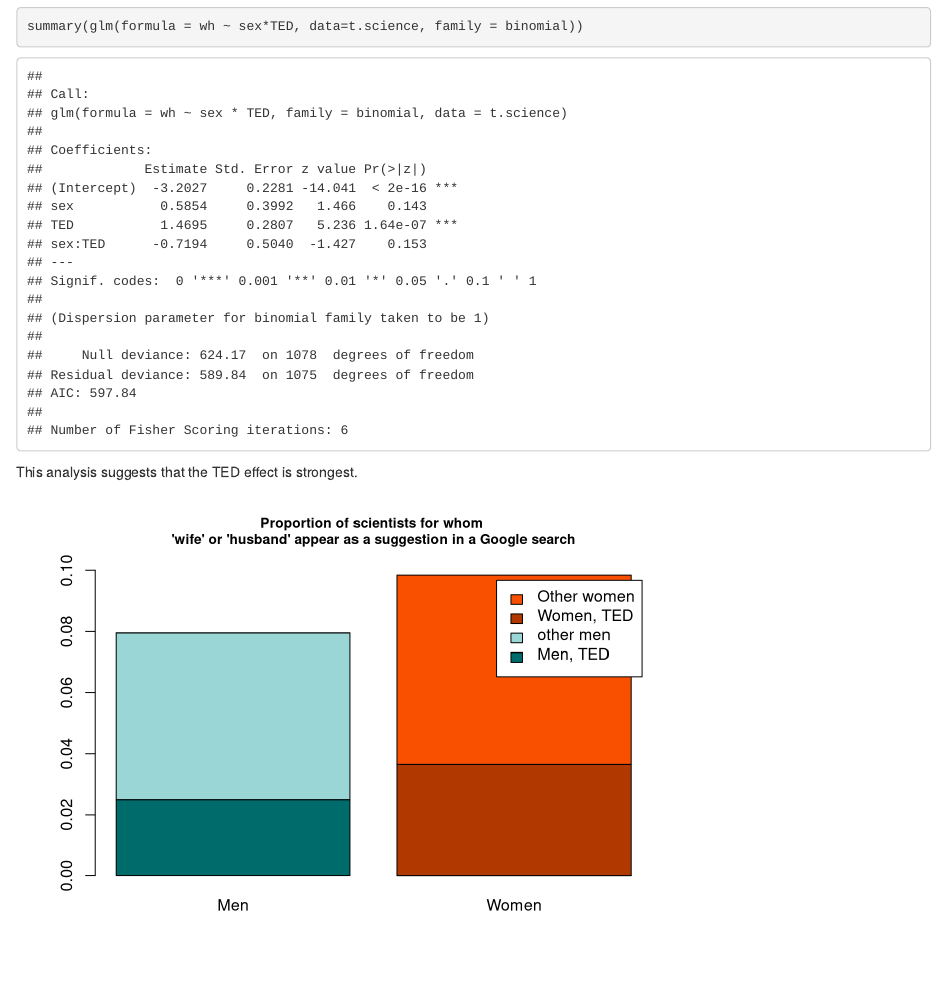
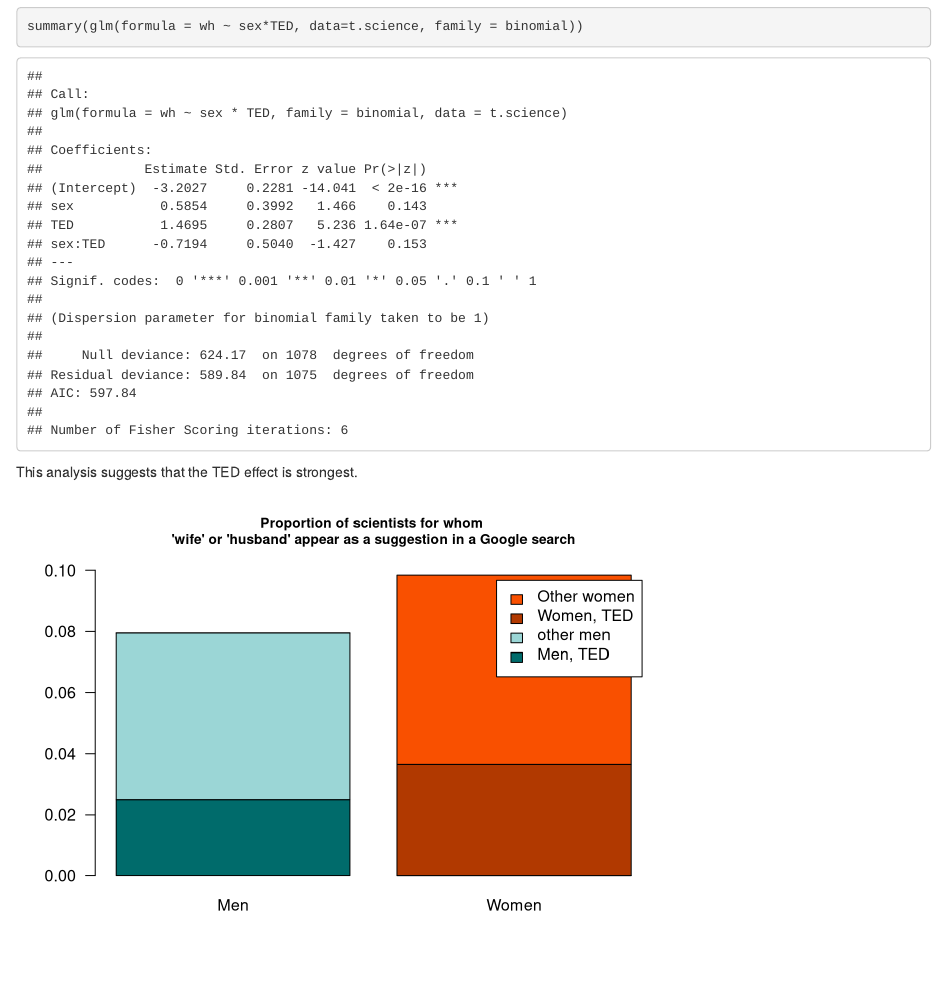
Before and after one commit to gregtyler/GoogleSuggestions, an R Markdown document (report.Rmd): the page in a window 1100 px wide, from 2230 px down. Rendered offline with R 4.5, knitr and Pandoc, with nearby package versions.

Commit message:
cosmetic changes

````diff
--- a/report.Rmd
+++ b/report.Rmd
@@ -182,6 +182,7 @@ colFT <- darken(colF)
 dissectscience <- tapply(t.science$wh, list(TED=t.science$TED, sex=t.science$sex), sum)
 dissectscience <- dissectscience / matrix(rep(c(xx[xx$cat=="science", "nM"], xx[xx$cat=="science", "nF"]), 2), byrow=TRUE, ncol=2)
 dmod <- cbind(c(dissectscience[,1], 0, 0), c(0, 0, dissectscience[,2])) # Trick to make R believe that there are four categories, then we can tune the colors as we wish
+par(las=1)
 #barplot(dmod, beside=FALSE, col=matrix(c(colM, colM, colF, colF), ncol=2), names.arg=c("Men", "Women"), xlim=c(0, 0.1), legend=c("1", "2", "3", "4"))
 barplot(dmod, beside=FALSE, col=matrix(c(colMT, colM, colFT, colF), ncol=2), border=TRUE, legend=c("Men, TED", "other men", "Women, TED", "Other women"), ylim=c(0, 0.1), names.arg=c("Men", "Women"), main="Proportion of scientists for whom \n'wife' or 'husband' appear as a suggestion in a Google search", cex.main=0.85)
 ```
````
Also changed, not shown: report.html.
